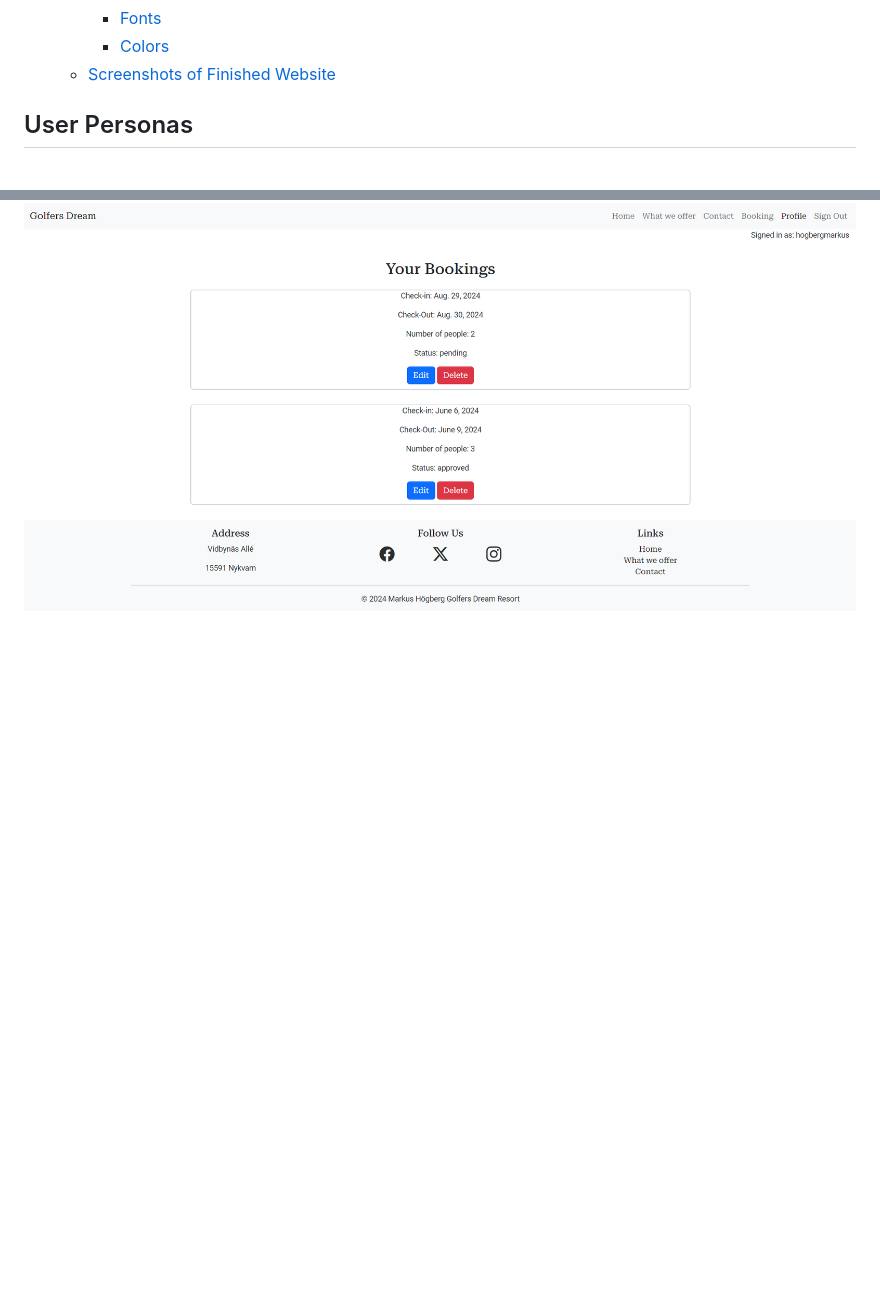
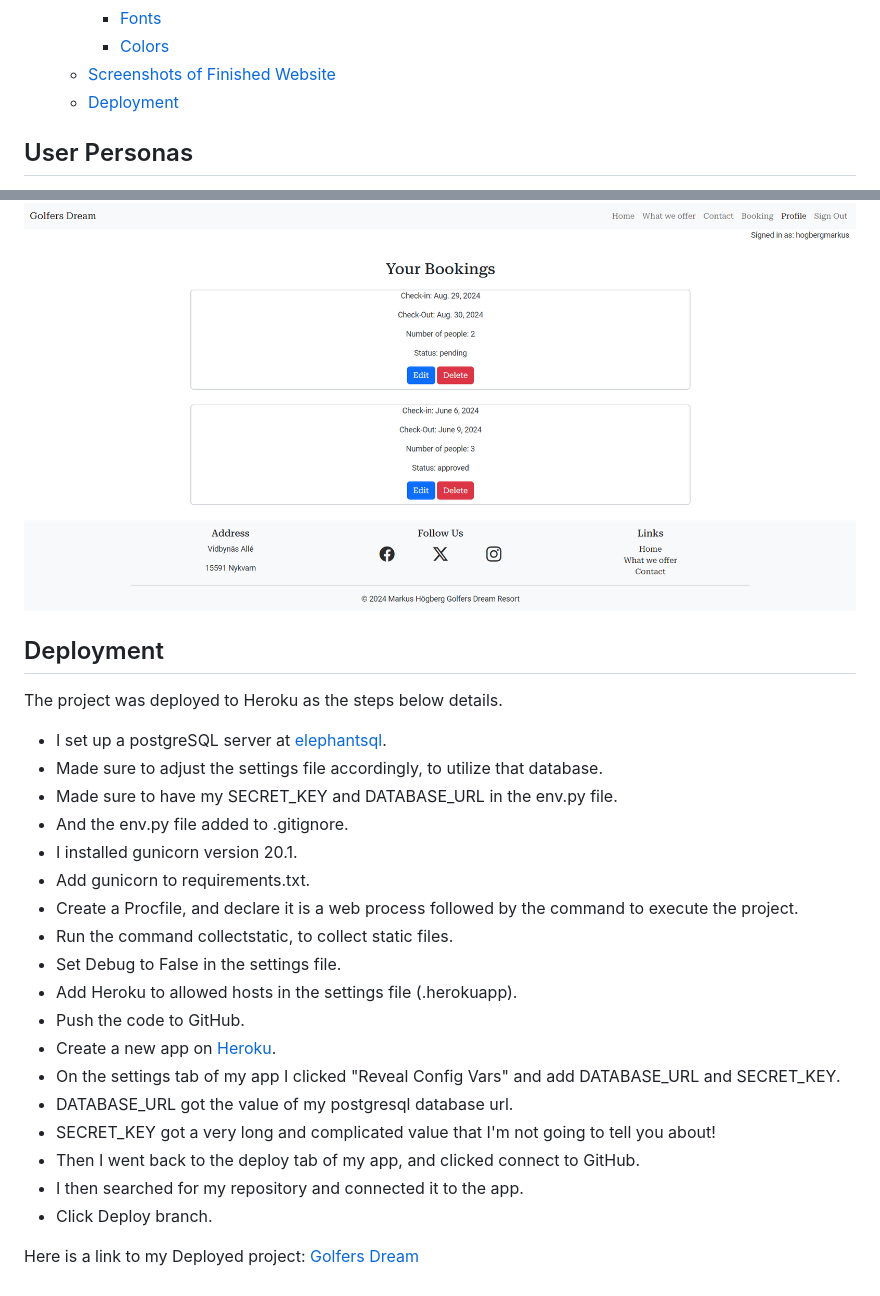
Before and after one commit to hogbergmarkus/golfers-dream, a Markdown page: README.md, 2 parts joined by grey strips. Drawn GitHub-style; blank space fills up the shorter version.

Commit message:
Add Deployment section to README

```diff
--- a/README.md
+++ b/README.md
@@ -26,6 +26,7 @@ You make one booking, and most things are included.
     - [Fonts](#fonts)
     - [Colors](#colors)
   - [Screenshots of Finished Website](#screenshots-of-finished-website)
+  - [Deployment](#deployment)
 
 ## User Personas
 
@@ -128,3 +129,28 @@ Your Profile page is accessible after sign in. This is how it look without any b
 With some bookings it looks like this.
 
 ![Profile with bookings](documentation/images/profile_screenshot.png)
+
+## Deployment
+
+The project was deployed to Heroku as the steps below details.
+
+- I set up a postgreSQL server at [elephantsql](https://customer.elephantsql.com/).
+- Made sure to adjust the settings file accordingly, to utilize that database.
+- Made sure to have my SECRET_KEY and DATABASE_URL in the env.py file.
+- And the env.py file added to .gitignore.
+- I installed gunicorn version 20.1.
+- Add gunicorn to requirements.txt.
+- Create a Procfile, and declare it is a web process followed by the command to execute the project.
+- Run the command collectstatic, to collect static files.
+- Set Debug to False in the settings file.
+- Add Heroku to allowed hosts in the settings file (.herokuapp).
+- Push the code to GitHub.
+- Create a new app on [Heroku](https://id.heroku.com/login).
+- On the settings tab of my app I clicked "Reveal Config Vars" and add DATABASE_URL and SECRET_KEY.
+- DATABASE_URL got the value of my postgresql database url.
+- SECRET_KEY got a very long and complicated value that I'm not going to tell you about!
+- Then I went back to the deploy tab of my app, and clicked connect to GitHub.
+- I then searched for my repository and connected it to the app.
+- Click Deploy branch.
+
+Here is a link to my Deployed project: [Golfers Dream](https://golfers-dream-2d6e1b933be7.herokuapp.com/)
```
